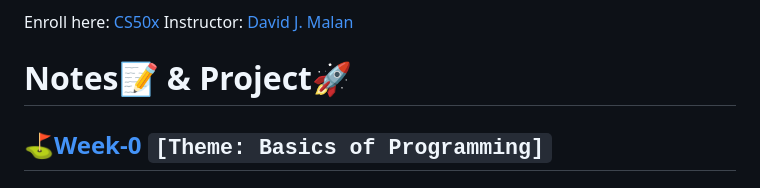
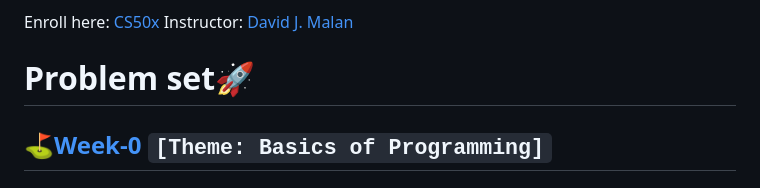
Before and after one commit to YUIMORIIStudio/Harvard-CS50, a Markdown page: README.md, the part around the change. GitHub-like rendering.

```diff
--- a/README.md
+++ b/README.md
@@ -4,7 +4,7 @@ This course teaches you how to think algorithmically and solve problems efficien
 Enroll here: [CS50x](https://cs50.harvard.edu/x/2023/)
 Instructor: [David J. Malan](https://cs.harvard.edu/malan/)
 
-# Notes📝 & Project🚀
+# Problem set🚀
 
 ## ⛳[Week-0]()  `[Theme: Basics of Programming]`
 
```
